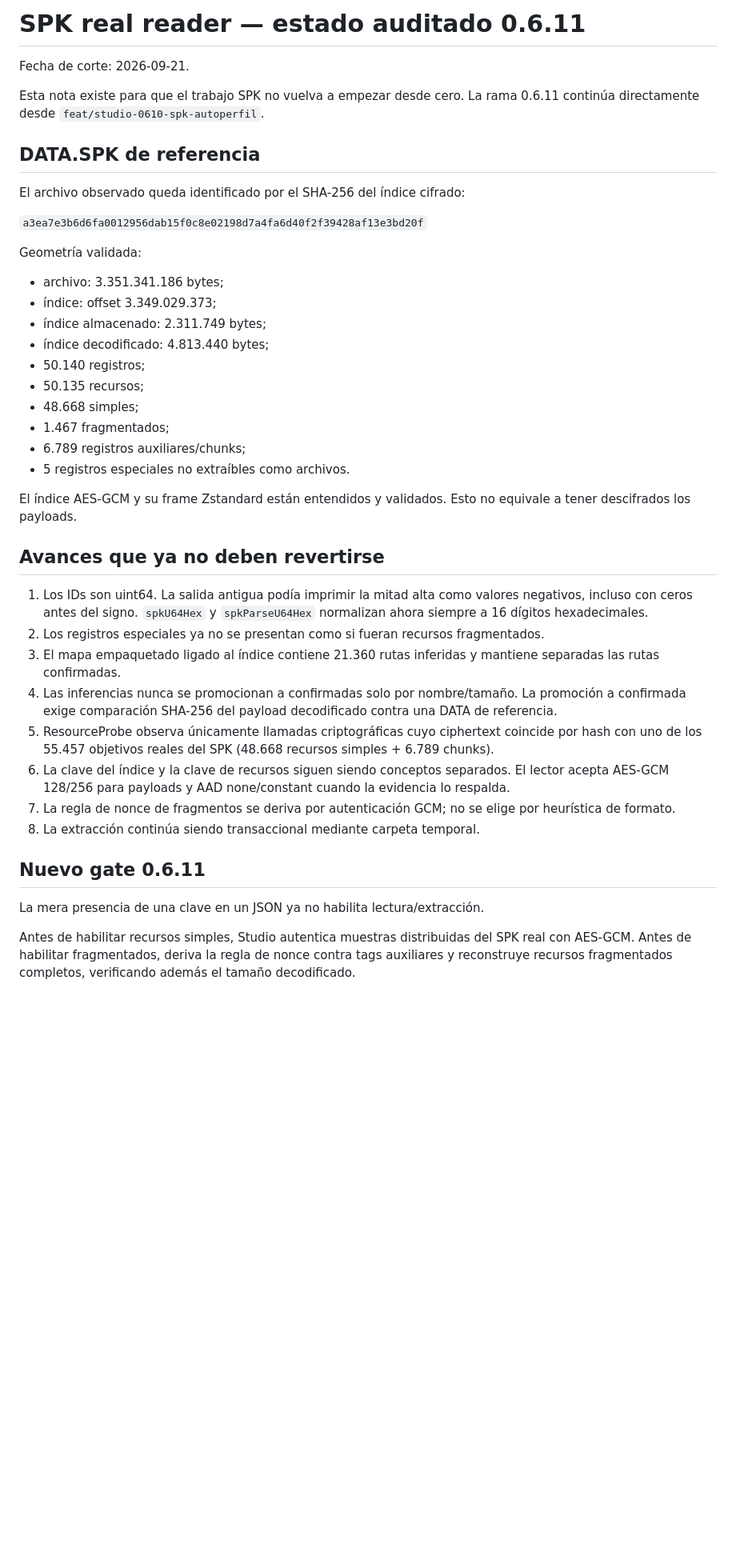
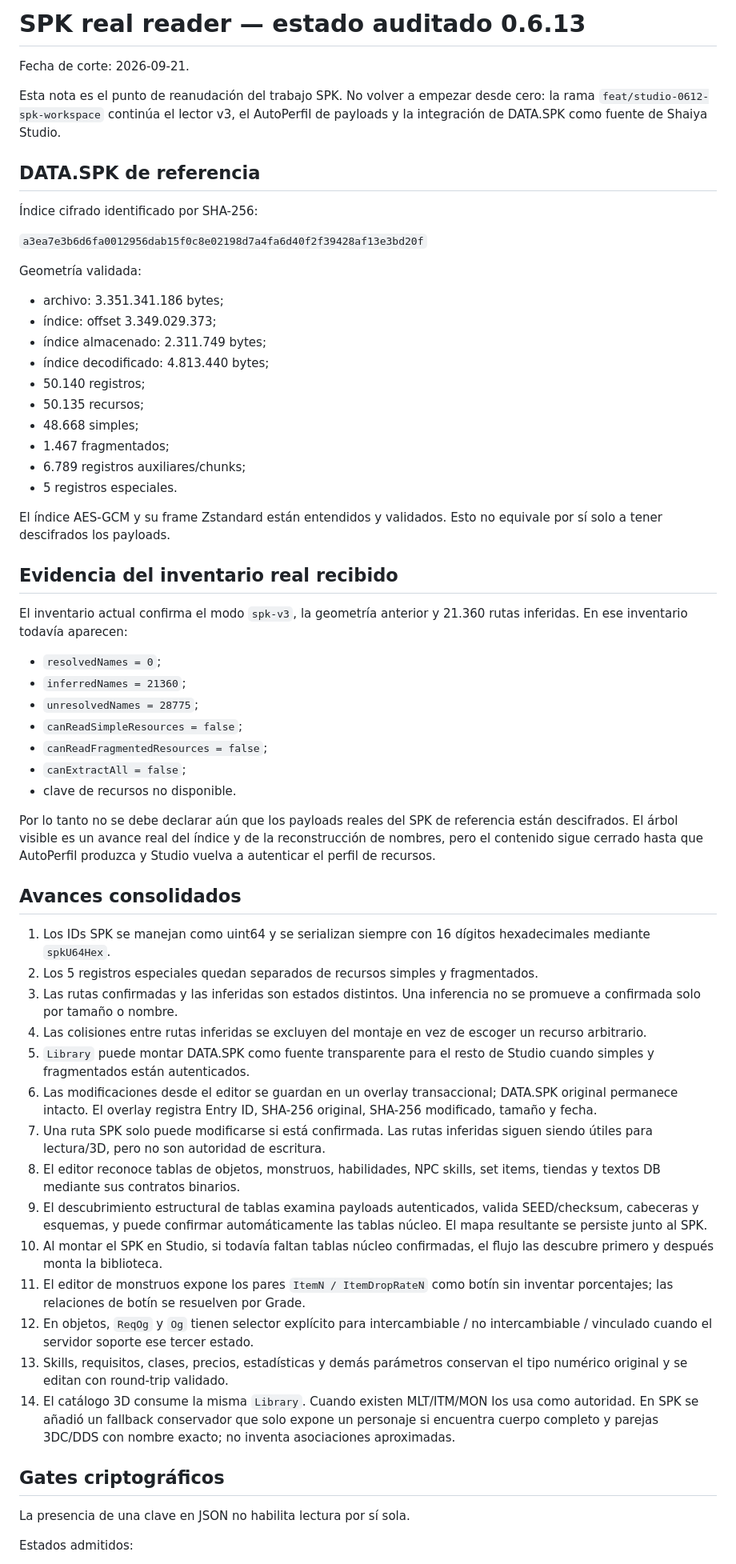
Before and after one commit to Dreynox-Company/Herramienta-Shaiya, a Markdown page: docs/SPK_REAL_READER_STATUS.md, the part around one of its changes. Shown at 80% size. Rendered like a GitHub page; blank space fills up the shorter version.

Commit message:
docs(spk): advance audited reader status to 0.6.13

```diff
--- a/docs/SPK_REAL_READER_STATUS.md
+++ b/docs/SPK_REAL_READER_STATUS.md
@@ -1,13 +1,15 @@
-# SPK real reader — estado auditado 0.6.11
+# SPK real reader — estado auditado 0.6.13
 
 Fecha de corte: 2026-09-21.
 
-Esta nota existe para que el trabajo SPK no vuelva a empezar desde cero. La rama
-0.6.11 continúa directamente desde `feat/studio-0610-spk-autoperfil`.
+Esta nota es el punto de reanudación del trabajo SPK. No volver a empezar desde
+cero: la rama `feat/studio-0612-spk-workspace` continúa el lector v3, el
+AutoPerfil de payloads y la integración de DATA.SPK como fuente de Shaiya
+Studio.
 
 ## DATA.SPK de referencia
 
-El archivo observado queda identificado por el SHA-256 del índice cifrado:
+Índice cifrado identificado por SHA-256:
 
 `a3ea7e3b6d6fa0012956dab15f0c8e02198d7a4fa6d40f2f39428af13e3bd20f`
 
@@ -22,39 +24,68 @@ Geometría validada:
 - 48.668 simples;
 - 1.467 fragmentados;
 - 6.789 registros auxiliares/chunks;
-- 5 registros especiales no extraíbles como archivos.
+- 5 registros especiales.
 
 El índice AES-GCM y su frame Zstandard están entendidos y validados. Esto no
-equivale a tener descifrados los payloads.
+equivale por sí solo a tener descifrados los payloads.
 
-## Avances que ya no deben revertirse
+## Evidencia del inventario real recibido
 
-1. Los IDs son uint64. La salida antigua podía imprimir la mitad alta como
-   valores negativos, incluso con ceros antes del signo. `spkU64Hex` y
-   `spkParseU64Hex` normalizan ahora siempre a 16 dígitos hexadecimales.
-2. Los registros especiales ya no se presentan como si fueran recursos
+El inventario actual confirma el modo `spk-v3`, la geometría anterior y
+21.360 rutas inferidas. En ese inventario todavía aparecen:
+
+- `resolvedNames = 0`;
+- `inferredNames = 21360`;
+- `unresolvedNames = 28775`;
+- `canReadSimpleResources = false`;
+- `canReadFragmentedResources = false`;
+- `canExtractAll = false`;
+- clave de recursos no disponible.
+
+Por lo tanto no se debe declarar aún que los payloads reales del SPK de
+referencia están descifrados. El árbol visible es un avance real del índice y
+de la reconstrucción de nombres, pero el contenido sigue cerrado hasta que
+AutoPerfil produzca y Studio vuelva a autenticar el perfil de recursos.
+
+## Avances consolidados
+
+1. Los IDs SPK se manejan como uint64 y se serializan siempre con 16 dígitos
+   hexadecimales mediante `spkU64Hex`.
+2. Los 5 registros especiales quedan separados de recursos simples y
    fragmentados.
-3. El mapa empaquetado ligado al índice contiene 21.360 rutas inferidas y
-   mantiene separadas las rutas confirmadas.
-4. Las inferencias nunca se promocionan a confirmadas solo por nombre/tamaño.
-   La promoción a confirmada exige comparación SHA-256 del payload decodificado
-   contra una DATA de referencia.
-5. ResourceProbe observa únicamente llamadas criptográficas cuyo ciphertext
-   coincide por hash con uno de los 55.457 objetivos reales del SPK
-   (48.668 recursos simples + 6.789 chunks).
-6. La clave del índice y la clave de recursos siguen siendo conceptos
-   separados. El lector acepta AES-GCM 128/256 para payloads y AAD
-   none/constant cuando la evidencia lo respalda.
-7. La regla de nonce de fragmentos se deriva por autenticación GCM; no se elige
-   por heurística de formato.
-8. La extracción continúa siendo transaccional mediante carpeta temporal.
+3. Las rutas confirmadas y las inferidas son estados distintos. Una inferencia
+   no se promueve a confirmada solo por tamaño o nombre.
+4. Las colisiones entre rutas inferidas se excluyen del montaje en vez de
+   escoger un recurso arbitrario.
+5. `Library` puede montar DATA.SPK como fuente transparente para el resto de
+   Studio cuando simples y fragmentados están autenticados.
+6. Las modificaciones desde el editor se guardan en un overlay transaccional;
+   DATA.SPK original permanece intacto. El overlay registra Entry ID, SHA-256
+   original, SHA-256 modificado, tamaño y fecha.
+7. Una ruta SPK solo puede modificarse si está confirmada. Las rutas inferidas
+   siguen siendo útiles para lectura/3D, pero no son autoridad de escritura.
+8. El editor reconoce tablas de objetos, monstruos, habilidades, NPC skills,
+   set items, tiendas y textos DB mediante sus contratos binarios.
+9. El descubrimiento estructural de tablas examina payloads autenticados,
+   valida SEED/checksum, cabeceras y esquemas, y puede confirmar automáticamente
+   las tablas núcleo. El mapa resultante se persiste junto al SPK.
+10. Al montar el SPK en Studio, si todavía faltan tablas núcleo confirmadas, el
+    flujo las descubre primero y después monta la biblioteca.
+11. El editor de monstruos expone los pares `ItemN / ItemDropRateN` como botín
+    sin inventar porcentajes; las relaciones de botín se resuelven por Grade.
+12. En objetos, `ReqOg` y `Og` tienen selector explícito para
+    intercambiable / no intercambiable / vinculado cuando el servidor soporte
+    ese tercer estado.
+13. Skills, requisitos, clases, precios, estadísticas y demás parámetros
+    conservan el tipo numérico original y se editan con round-trip validado.
+14. El catálogo 3D consume la misma `Library`. Cuando existen MLT/ITM/MON los
+    usa como autoridad. En SPK se añadió un fallback conservador que solo expone
+    un personaje si encuentra cuerpo completo y parejas 3DC/DDS con nombre
+    exacto; no inventa asociaciones aproximadas.
 
-## Nuevo gate 0.6.11
+## Gates criptográficos
 
-La mera presencia de una clave en un JSON ya no habilita lectura/extracción.
+La presencia de una clave en JSON no habilita lectura por sí sola.
 
-Antes de habilitar recursos simples, Studio autentica muestras distribuidas del
-SPK real con AES-GCM. Antes de habilitar fragmentados, deriva la regla de nonce
-contra tags auxiliares y reconstruye recursos fragmentados completos,
-verificando además el tamaño decodificado.
+Estados admitidos:
 
```
Also changed, not shown: other parts of docs/SPK_REAL_READER_STATUS.md (+43 -33 lines).
